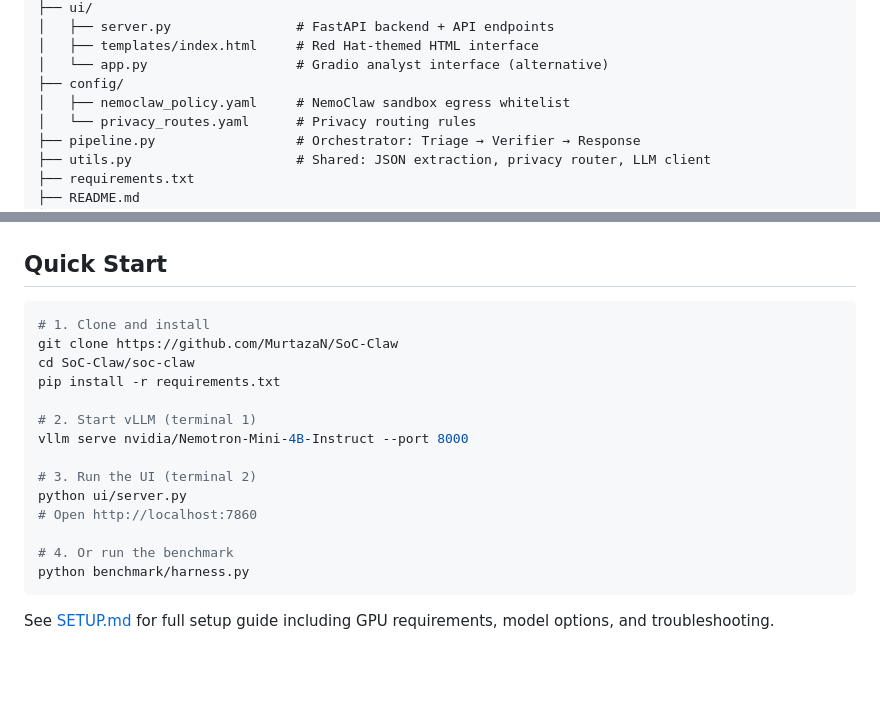
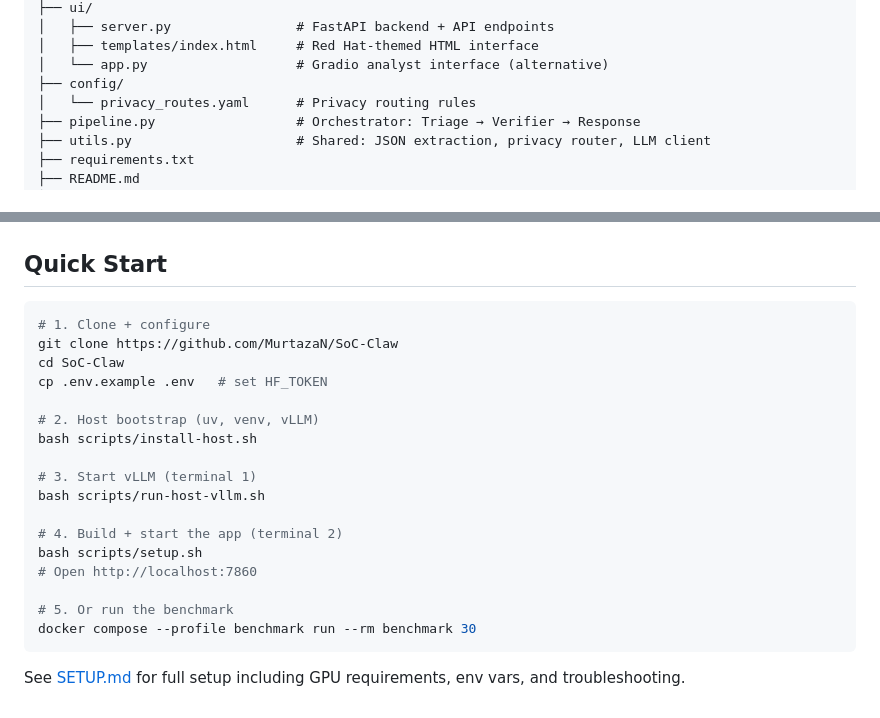
Before and after one commit to MurtazaN/withvLLm-d, a Markdown page: README.md, 2 parts joined by grey strips. Drawn GitHub-style; blank space fills up the shorter version.

````diff
--- a/README.md
+++ b/README.md
@@ -75,7 +75,6 @@ soc-claw/
 │   ├── templates/index.html     # Red Hat-themed HTML interface
 │   └── app.py                   # Gradio analyst interface (alternative)
 ├── config/
-│   ├── nemoclaw_policy.yaml     # NemoClaw sandbox egress whitelist
 │   └── privacy_routes.yaml      # Privacy routing rules
 ├── pipeline.py                  # Orchestrator: Triage → Verifier → Response
 ├── utils.py                     # Shared: JSON extraction, privacy router, LLM client
@@ -110,20 +109,23 @@ All data is cross-referenced: every alert hostname exists in asset inventory, ev
 ## Quick Start
 
 ```bash
-# 1. Clone and install
+# 1. Clone + configure
 git clone https://github.com/MurtazaN/SoC-Claw
-cd SoC-Claw/soc-claw
-pip install -r requirements.txt
+cd SoC-Claw
+cp .env.example .env   # set HF_TOKEN
 
-# 2. Start vLLM (terminal 1)
-vllm serve nvidia/Nemotron-Mini-4B-Instruct --port 8000
+# 2. Host bootstrap (uv, venv, vLLM)
+bash scripts/install-host.sh
 
-# 3. Run the UI (terminal 2)
-python ui/server.py
+# 3. Start vLLM (terminal 1)
+bash scripts/run-host-vllm.sh
+
+# 4. Build + start the app (terminal 2)
+bash scripts/setup.sh
 # Open http://localhost:7860
 
-# 4. Or run the benchmark
-python benchmark/harness.py
+# 5. Or run the benchmark
+docker compose --profile benchmark run --rm benchmark 30
 ```
 
-See [SETUP.md](SETUP.md) for full setup guide including GPU requirements, model options, and troubleshooting.
+See [SETUP.md](SETUP.md) for full setup including GPU requirements, env vars, and troubleshooting.
````
Also changed, not shown: SETUP.md (+82 -153 lines).
